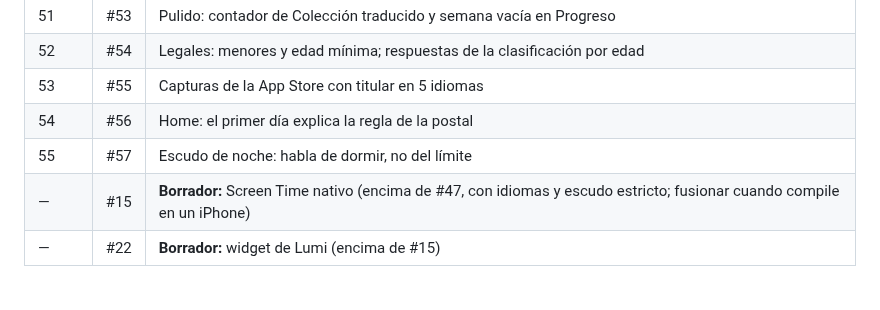
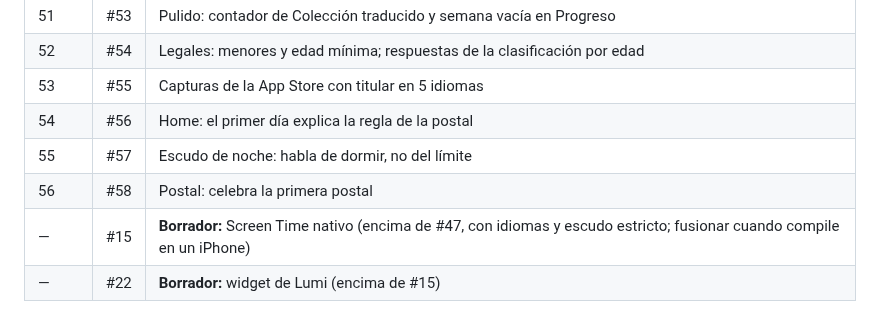
Before and after one commit to MniSantiago/Lumi, a Markdown page: PROCESO.md, the part around the change. Rendered like a GitHub page.

Commit message:
PROCESO: añade #58 a la tabla de merges
Co-Authored-By: Claude Opus 5.5 <noreply@anthropic.com>
Claude-Session: https://claude.ai/code/session_011sBrLBaobHT4p4Jo64PZQL

```diff
--- a/PROCESO.md
+++ b/PROCESO.md
@@ -159,6 +159,7 @@ Están apilados: cada uno va encima del anterior. Al fusionar uno, GitHub cambia
 | 53 | #55 | Capturas de la App Store con titular en 5 idiomas |
 | 54 | #56 | Home: el primer día explica la regla de la postal |
 | 55 | #57 | Escudo de noche: habla de dormir, no del límite |
+| 56 | #58 | Postal: celebra la primera postal |
 | — | #15 | **Borrador:** Screen Time nativo (encima de #47, con idiomas y escudo estricto; fusionar cuando compile en un iPhone) |
 | — | #22 | **Borrador:** widget de Lumi (encima de #15) |
 
```
